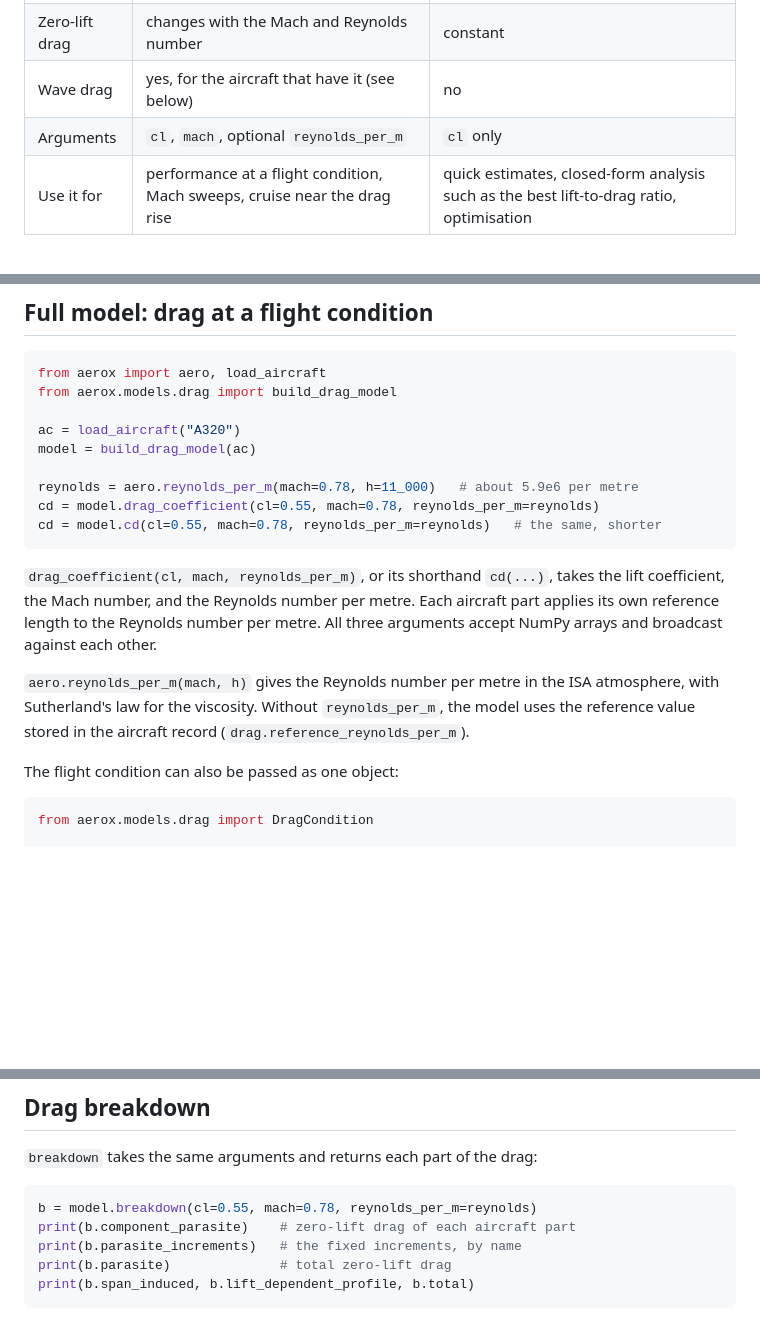
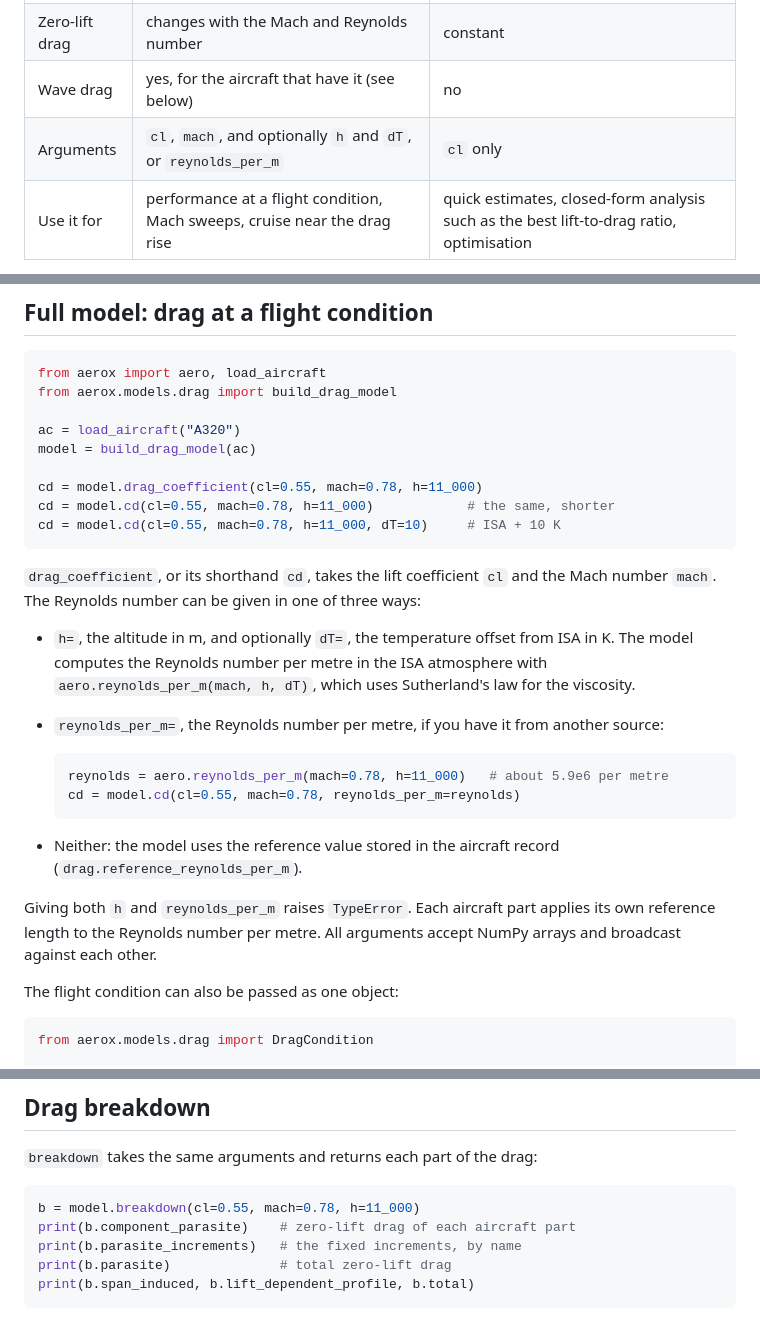
Before and after one commit to open-aviation/aerox, a Markdown page: docs/drag.md, 3 parts joined by grey strips. Drawn GitHub-style; blank space fills up the shorter version.

````diff
--- a/docs/drag.md
+++ b/docs/drag.md
@@ -10,7 +10,7 @@ geometry. No value is fitted to another performance model.
 | Returns | the full model, `GeometryDragModel` or `TransonicGeometryDragModel` | `ParabolicDragPolar`, `CD = cd0 + k CL²` |
 | Zero-lift drag | changes with the Mach and Reynolds number | constant |
 | Wave drag | yes, for the aircraft that have it (see below) | no |
-| Arguments | `cl`, `mach`, optional `reynolds_per_m` | `cl` only |
+| Arguments | `cl`, `mach`, and optionally `h` and `dT`, or `reynolds_per_m` | `cl` only |
 | Use it for | performance at a flight condition, Mach sweeps, cruise near the drag rise | quick estimates, closed-form analysis such as the best lift-to-drag ratio, optimisation |
 
 The parabolic polar is derived from the full model: `cd0` and `k` are the full
@@ -60,20 +60,32 @@ from aerox.models.drag import build_drag_model
 ac = load_aircraft("A320")
 model = build_drag_model(ac)
 
-reynolds = aero.reynolds_per_m(mach=0.78, h=11_000)   # about 5.9e6 per metre
-cd = model.drag_coefficient(cl=0.55, mach=0.78, reynolds_per_m=reynolds)
-cd = model.cd(cl=0.55, mach=0.78, reynolds_per_m=reynolds)   # the same, shorter
+cd = model.drag_coefficient(cl=0.55, mach=0.78, h=11_000)
+cd = model.cd(cl=0.55, mach=0.78, h=11_000)            # the same, shorter
+cd = model.cd(cl=0.55, mach=0.78, h=11_000, dT=10)     # ISA + 10 K
 ```
 
-`drag_coefficient(cl, mach, reynolds_per_m)`, or its shorthand `cd(...)`, takes
-the lift coefficient, the Mach number, and the Reynolds number per metre. Each aircraft part applies its own reference length
-to the Reynolds number per metre. All three arguments accept NumPy arrays and
-broadcast against each other.
+`drag_coefficient`, or its shorthand `cd`, takes the lift coefficient `cl` and
+the Mach number `mach`. The Reynolds number can be given in one of three ways:
 
-`aero.reynolds_per_m(mach, h)` gives the Reynolds number per metre in the ISA
-atmosphere, with Sutherland's law for the viscosity. Without `reynolds_per_m`,
-the model uses the reference value stored in the aircraft record
-(`drag.reference_reynolds_per_m`).
+- `h=`, the altitude in m, and optionally `dT=`, the temperature offset from
+  ISA in K. The model computes the Reynolds number per metre in the ISA
+  atmosphere with `aero.reynolds_per_m(mach, h, dT)`, which uses Sutherland's
+  law for the viscosity.
+- `reynolds_per_m=`, the Reynolds number per metre, if you have it from
+  another source:
+
+  ```python
+  reynolds = aero.reynolds_per_m(mach=0.78, h=11_000)   # about 5.9e6 per metre
+  cd = model.cd(cl=0.55, mach=0.78, reynolds_per_m=reynolds)
+  ```
+
+- Neither: the model uses the reference value stored in the aircraft record
+  (`drag.reference_reynolds_per_m`).
+
+Giving both `h` and `reynolds_per_m` raises `TypeError`. Each aircraft part
+applies its own reference length to the Reynolds number per metre. All
+arguments accept NumPy arrays and broadcast against each other.
 
 The flight condition can also be passed as one object:
 
@@ -93,7 +105,7 @@ Mach number or Reynolds number.
 `breakdown` takes the same arguments and returns each part of the drag:
 
 ```python
-b = model.breakdown(cl=0.55, mach=0.78, reynolds_per_m=reynolds)
+b = model.breakdown(cl=0.55, mach=0.78, h=11_000)
 print(b.component_parasite)    # zero-lift drag of each aircraft part
 print(b.parasite_increments)   # the fixed increments, by name
 print(b.parasite)              # total zero-lift drag
````
Also changed, not shown: README.md (+46 -12 lines), docs/aircraft-data.md (+4 -2 lines), docs/figures/drag-breakdown.png (added), docs/figures/drag-polar.png (added), docs/figures/drag-rise.png (added), docs/figures/fleet-lift-to-drag.png (added), docs/figures/planforms.png (added), 6 other files.
